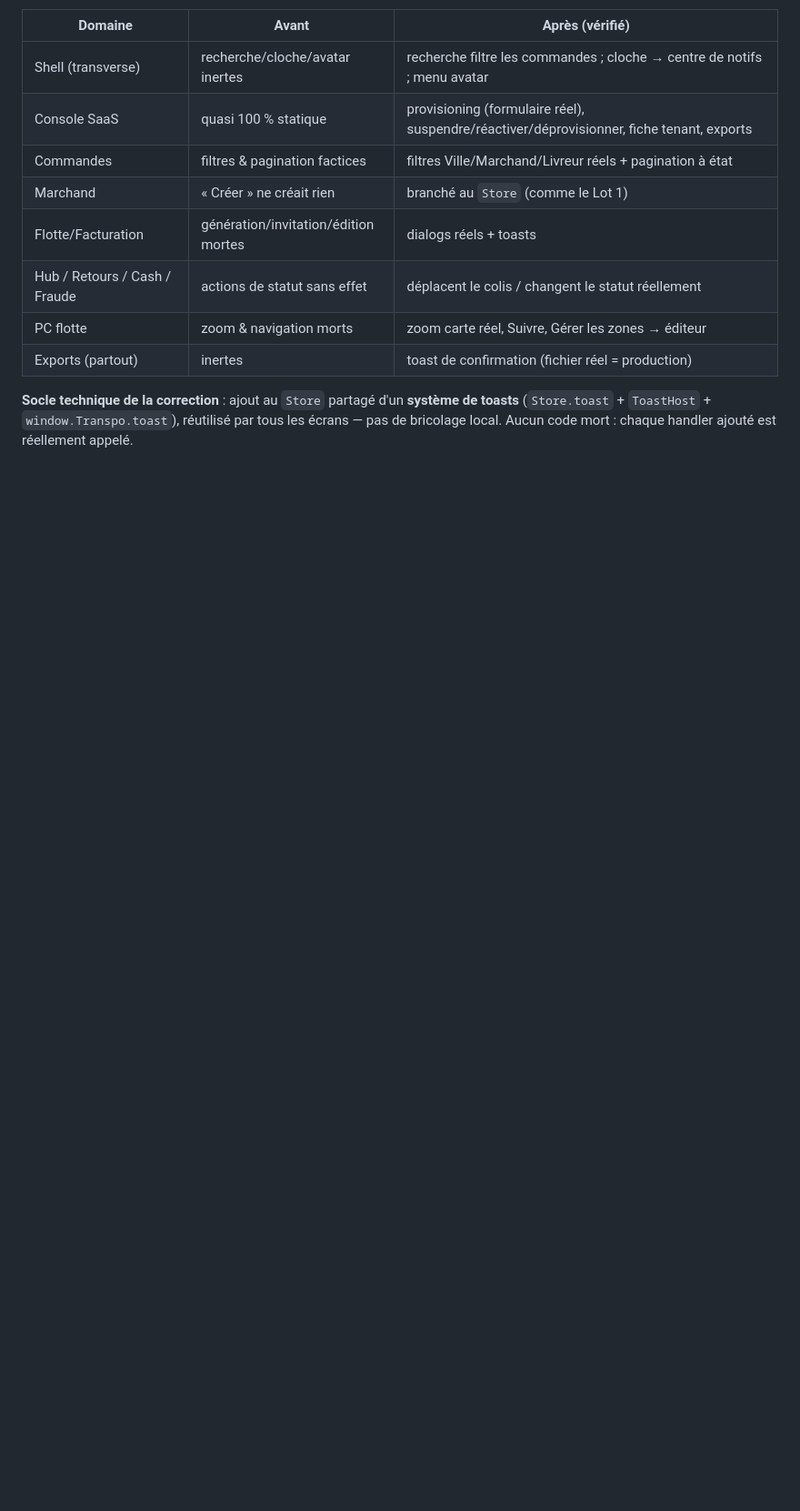
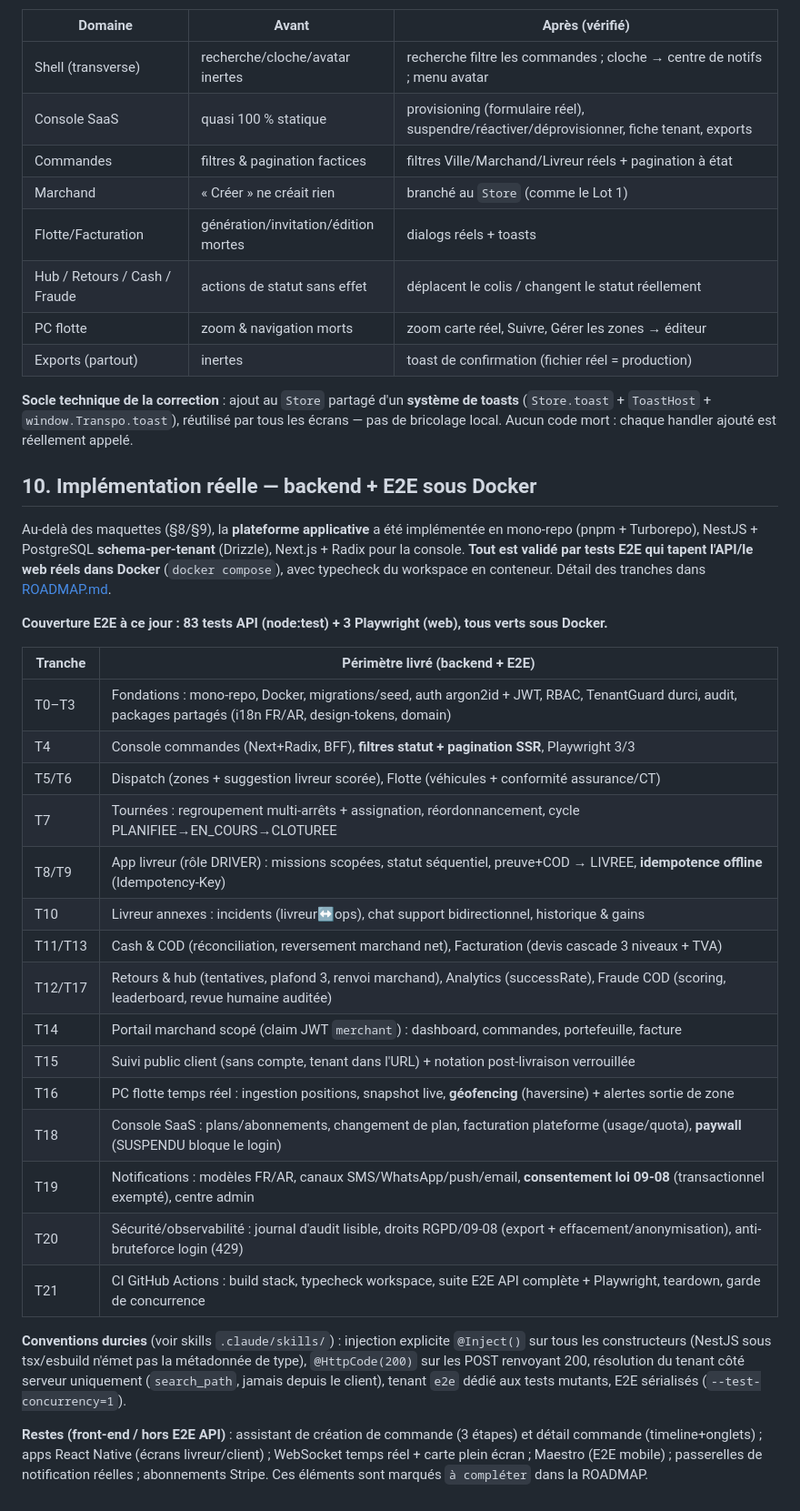
Before and after one commit to anissrelicum/transpo2, a Markdown page: PRD-00-Vue-Ensemble.md, the part around the change. Shown at 91% size. GitHub-like rendering; blank space fills up the shorter version.

Commit message:
docs(prd): section 10 - implementation reelle backend + E2E Docker (83 API + 3 web)
Co-Authored-By: Claude Opus 4.8 <noreply@anthropic.com>

```diff
--- a/PRD-00-Vue-Ensemble.md
+++ b/PRD-00-Vue-Ensemble.md
@@ -222,3 +222,31 @@ Un audit dédié (`AUDIT-Interactions-Non-Fonctionnelles.md`) a recensé ~60 él
 | Exports (partout) | inertes | toast de confirmation (fichier réel = production) |
 
 **Socle technique de la correction** : ajout au `Store` partagé d'un **système de toasts** (`Store.toast` + `ToastHost` + `window.Transpo.toast`), réutilisé par tous les écrans — pas de bricolage local. Aucun code mort : chaque handler ajouté est réellement appelé.
+
+## 10. Implémentation réelle — backend + E2E sous Docker
+
+Au-delà des maquettes (§8/§9), la **plateforme applicative** a été implémentée en mono-repo (pnpm + Turborepo), NestJS + PostgreSQL **schema-per-tenant** (Drizzle), Next.js + Radix pour la console. **Tout est validé par tests E2E qui tapent l'API/le web réels dans Docker** (`docker compose`), avec typecheck du workspace en conteneur. Détail des tranches dans [ROADMAP.md](ROADMAP.md).
+
+**Couverture E2E à ce jour : 83 tests API (node:test) + 3 Playwright (web), tous verts sous Docker.**
+
+| Tranche | Périmètre livré (backend + E2E) |
+|---|---|
+| T0–T3 | Fondations : mono-repo, Docker, migrations/seed, auth argon2id + JWT, RBAC, TenantGuard durci, audit, packages partagés (i18n FR/AR, design-tokens, domain) |
+| T4 | Console commandes (Next+Radix, BFF), **filtres statut + pagination SSR**, Playwright 3/3 |
+| T5/T6 | Dispatch (zones + suggestion livreur scorée), Flotte (véhicules + conformité assurance/CT) |
+| T7 | Tournées : regroupement multi-arrêts + assignation, réordonnancement, cycle PLANIFIEE→EN_COURS→CLOTUREE |
+| T8/T9 | App livreur (rôle DRIVER) : missions scopées, statut séquentiel, preuve+COD → LIVREE, **idempotence offline** (Idempotency-Key) |
+| T10 | Livreur annexes : incidents (livreur↔ops), chat support bidirectionnel, historique & gains |
+| T11/T13 | Cash & COD (réconciliation, reversement marchand net), Facturation (devis cascade 3 niveaux + TVA) |
+| T12/T17 | Retours & hub (tentatives, plafond 3, renvoi marchand), Analytics (successRate), Fraude COD (scoring, leaderboard, revue humaine auditée) |
+| T14 | Portail marchand scopé (claim JWT `merchant`) : dashboard, commandes, portefeuille, facture |
+| T15 | Suivi public client (sans compte, tenant dans l'URL) + notation post-livraison verrouillée |
+| T16 | PC flotte temps réel : ingestion positions, snapshot live, **géofencing** (haversine) + alertes sortie de zone |
+| T18 | Console SaaS : plans/abonnements, changement de plan, facturation plateforme (usage/quota), **paywall** (SUSPENDU bloque le login) |
+| T19 | Notifications : modèles FR/AR, canaux SMS/WhatsApp/push/email, **consentement loi 09-08** (transactionnel exempté), centre admin |
+| T20 | Sécurité/observabilité : journal d'audit lisible, droits RGPD/09-08 (export + effacement/anonymisation), anti-bruteforce login (429) |
+| T21 | CI GitHub Actions : build stack, typecheck workspace, suite E2E API complète + Playwright, teardown, garde de concurrence |
+
+**Conventions durcies** (voir skills `.claude/skills/`) : injection explicite `@Inject()` sur tous les constructeurs (NestJS sous tsx/esbuild n'émet pas la métadonnée de type), `@HttpCode(200)` sur les POST renvoyant 200, résolution du tenant côté serveur uniquement (`search_path`, jamais depuis le client), tenant `e2e` dédié aux tests mutants, E2E sérialisés (`--test-concurrency=1`).
+
+**Restes (front-end / hors E2E API)** : assistant de création de commande (3 étapes) et détail commande (timeline+onglets) ; apps React Native (écrans livreur/client) ; WebSocket temps réel + carte plein écran ; Maestro (E2E mobile) ; passerelles de notification réelles ; abonnements Stripe. Ces éléments sont marqués `à compléter` dans la ROADMAP.
```
